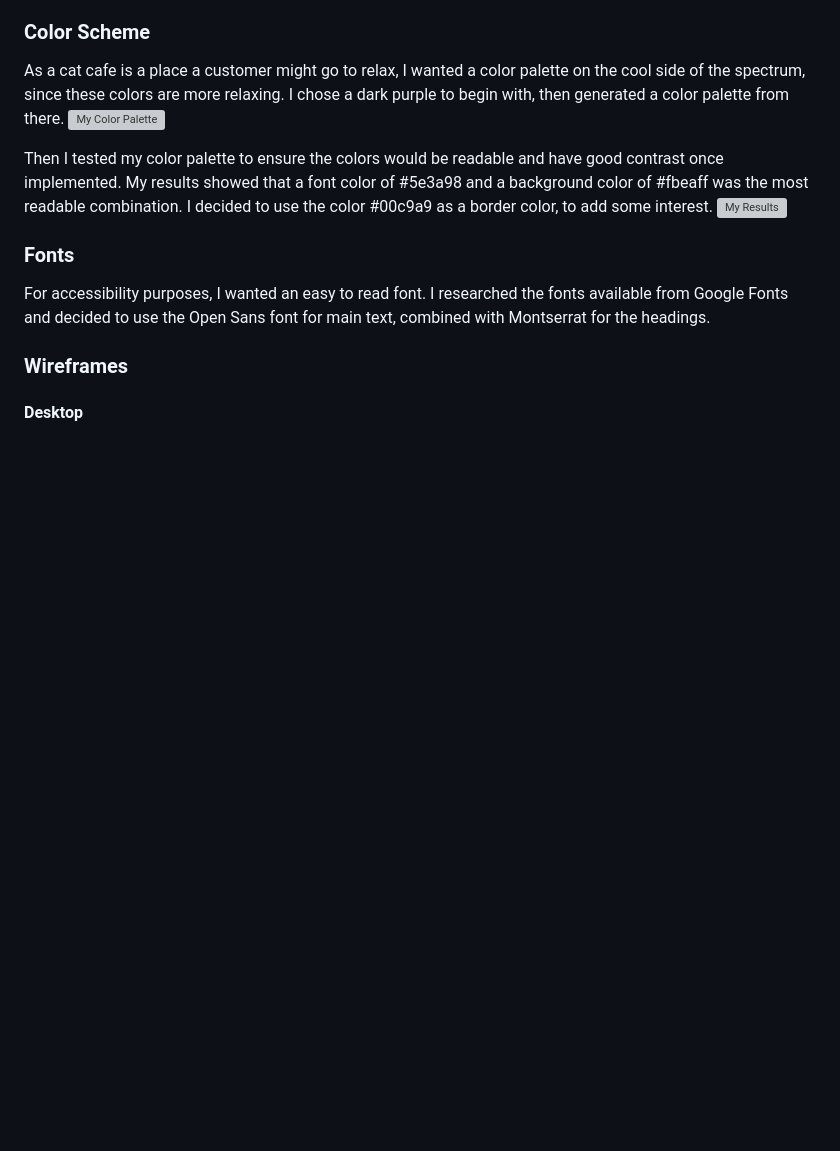
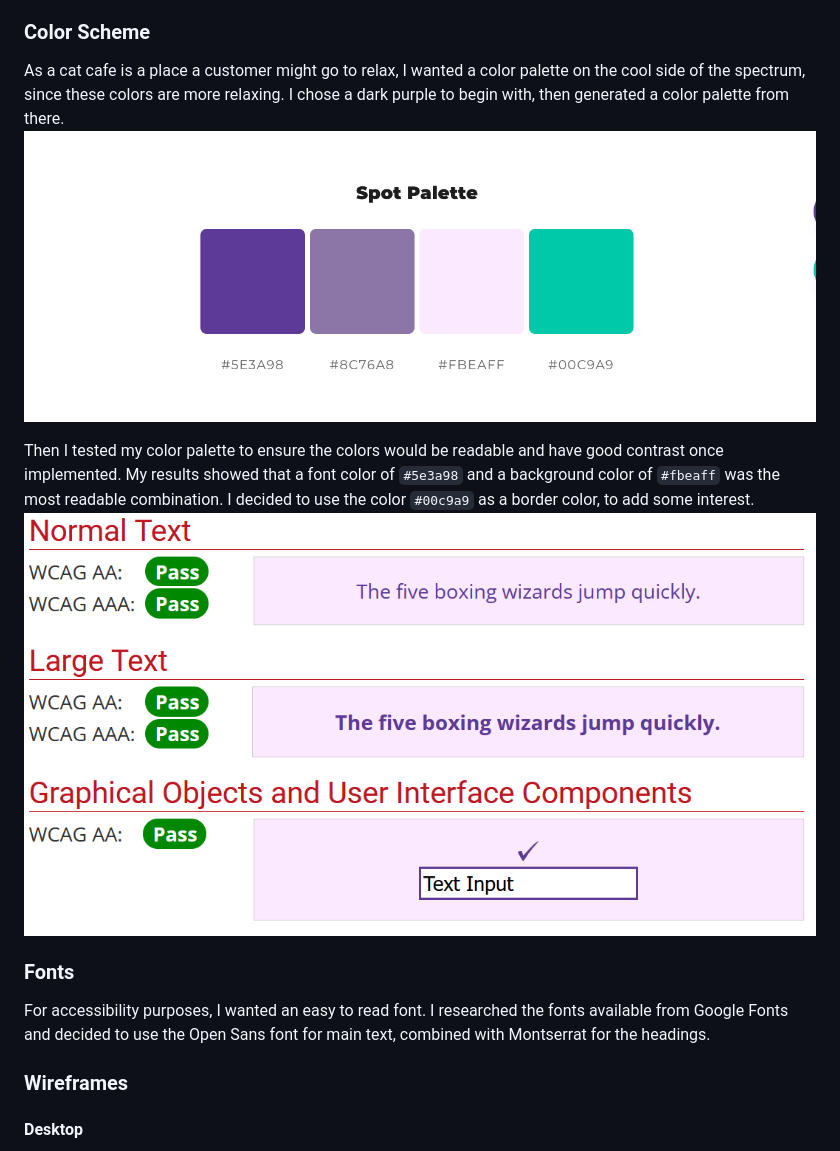
Before and after one commit to RMoran98/pawsome-pudding, a Markdown page: README.md, the part around the change printed below. Drawn GitHub-style; blank space fills up the shorter version; grey boxes are pictures that could not be loaded.

```diff
--- a/README.md
+++ b/README.md
@@ -31,10 +31,10 @@ Pawsome Pudding is a website for a cat cafe. Visitors to the site can view the m
 
 ### Color Scheme
 As a cat cafe is a place a customer might go to relax, I wanted a color palette on the cool side of the spectrum, since these colors are more relaxing. I chose a dark purple to begin with, then generated a color palette from there.
-![My Color Palette](documentation/color-palette)
+![Color palette with three different shades of purple and pne shade of turquoise/cyan](documentation/color-palette.png)
 
-Then I tested my color palette to ensure the colors would be readable and have good contrast once implemented. My results showed that a font color of #5e3a98 and a background color of #fbeaff was the most readable combination. I decided to use the color #00c9a9 as a border color, to add some interest.
-![My Results](documentation/contrast-test)
+Then I tested my color palette to ensure the colors would be readable and have good contrast once implemented. My results showed that a font color of `#5e3a98` and a background color of `#fbeaff` was the most readable combination. I decided to use the color `#00c9a9` as a border color, to add some interest.
+![The contrast test results](documentation/contrast-test.png)
 
 ### Fonts
 For accessibility purposes, I wanted an easy to read font. I researched the fonts available from Google Fonts and decided to use the Open Sans font for main text, combined with Montserrat for the headings.
```
Also changed, not shown: other parts of README.md (+4 -4 lines).
